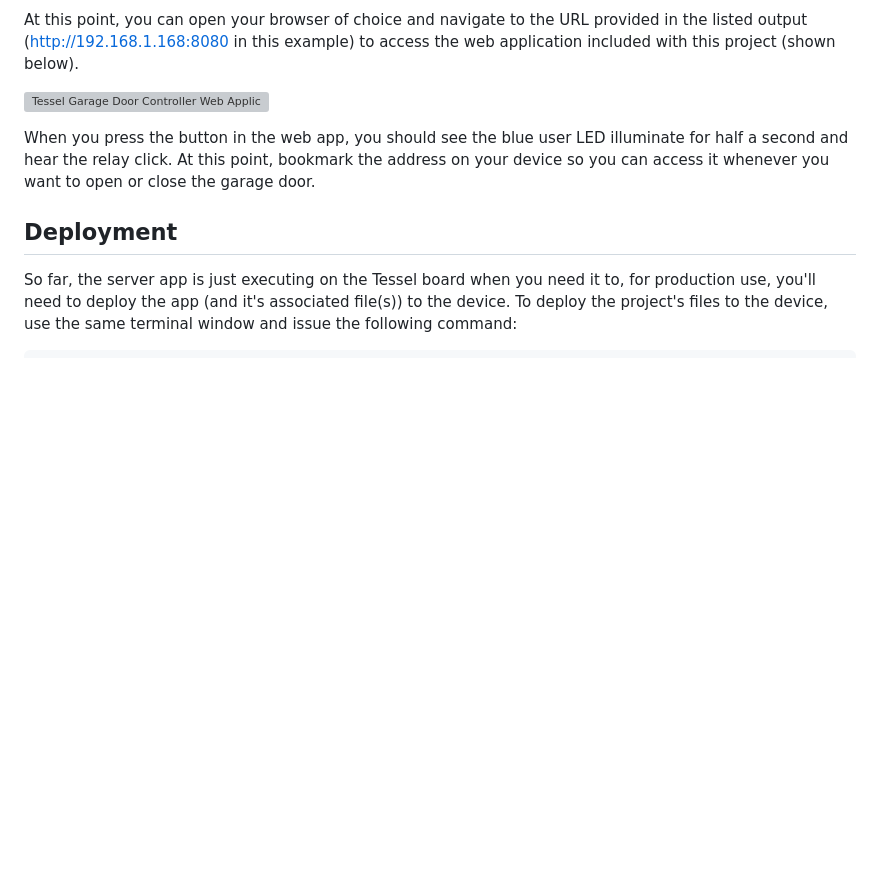
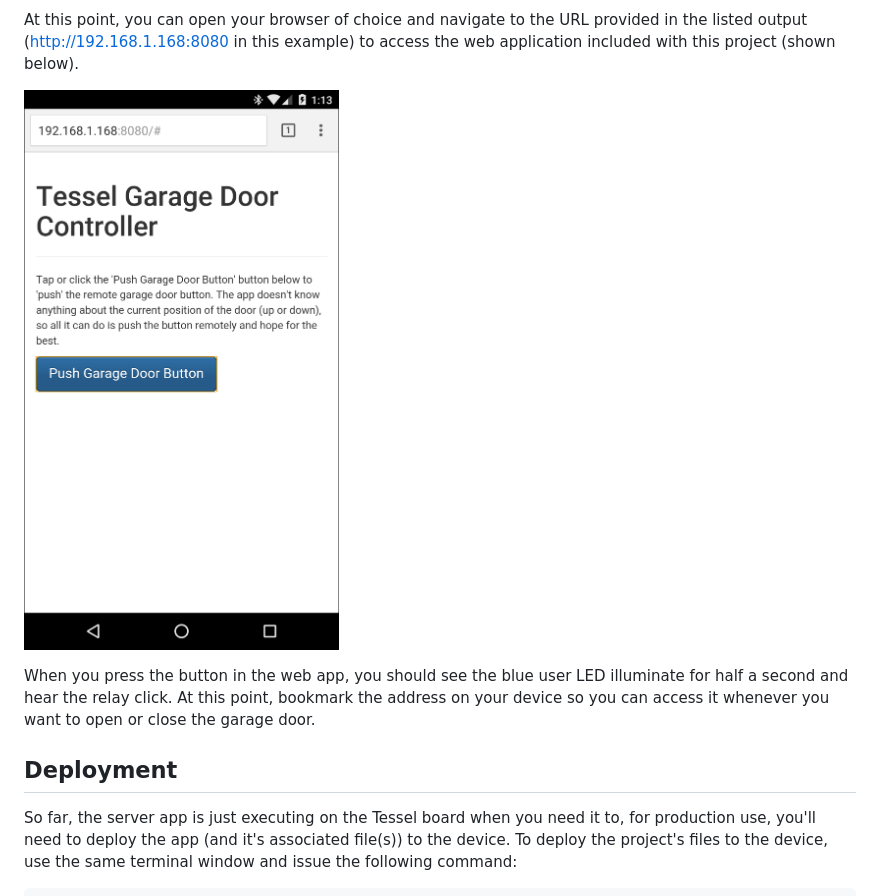
Before and after one commit to johnwargo/tessel-garage-door-controller, a Markdown page: readme.md, the part around the change. Drawn GitHub-style; pictures changed too: screenshots/tessel-gdc-web-app-640.png (added); blank space fills up the shorter version; grey boxes are pictures that could not be loaded.

Commit message:
Updated screen shot

```diff
--- a/readme.md
+++ b/readme.md
@@ -58,7 +58,7 @@ Testing
 ---------------------
 At this point, you can open your browser of choice and navigate to the URL provided in the listed output (http://192.168.1.168:8080 in this example) to access the web application included with this project (shown below).
 
-![Tessel Garage Door Controller Web Application](http://johnwargo.com/files/tessel-gdc-web-app-640.png)
+![Tessel Garage Door Controller Web Application](screenshots/tessel-gdc-web-app-640.png)
 
 When you press the button in the web app, you should see the blue user LED illuminate for half a second and hear the relay click. At this point, bookmark the address on your device so you can access it whenever you want to open or close the garage door.
 
```
